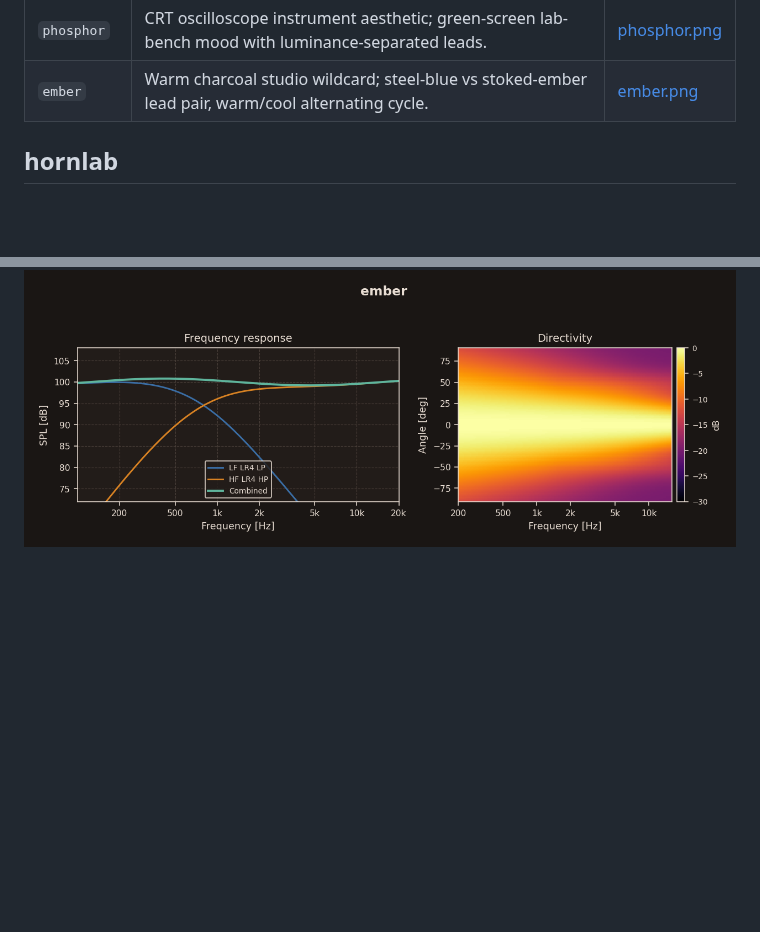
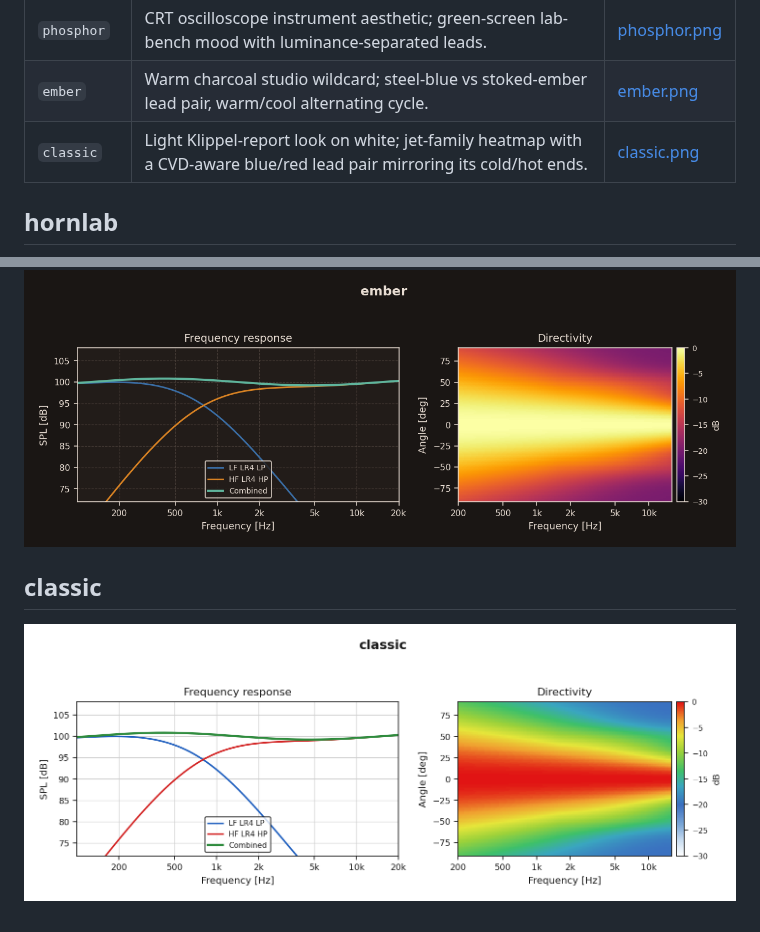
Before and after one commit to m3gnus/hornlab-plots, a Markdown page: docs/themes/README.md, 2 parts joined by grey strips. GitHub-like rendering; pictures changed too: docs/themes/classic.png (added); blank space fills up the shorter version.

```diff
--- a/docs/themes/README.md
+++ b/docs/themes/README.md
@@ -17,6 +17,7 @@ synthetic directivity heatmap (the theme's colormap) at the theme's DPI.
 | `sepia` | Solarized-warm low-glare reading theme for long sessions and printed reports. | [sepia.png](sepia.png) |
 | `phosphor` | CRT oscilloscope instrument aesthetic; green-screen lab-bench mood with luminance-separated leads. | [phosphor.png](phosphor.png) |
 | `ember` | Warm charcoal studio wildcard; steel-blue vs stoked-ember lead pair, warm/cool alternating cycle. | [ember.png](ember.png) |
+| `classic` | Light Klippel-report look on white; jet-family heatmap with a CVD-aware blue/red lead pair mirroring its cold/hot ends. | [classic.png](classic.png) |
 
 ## hornlab
 
@@ -57,3 +58,7 @@ synthetic directivity heatmap (the theme's colormap) at the theme's DPI.
 ## ember
 
 ![ember](ember.png)
+
+## classic
+
+![classic](classic.png)
```
Also changed, not shown: 4 other files.
